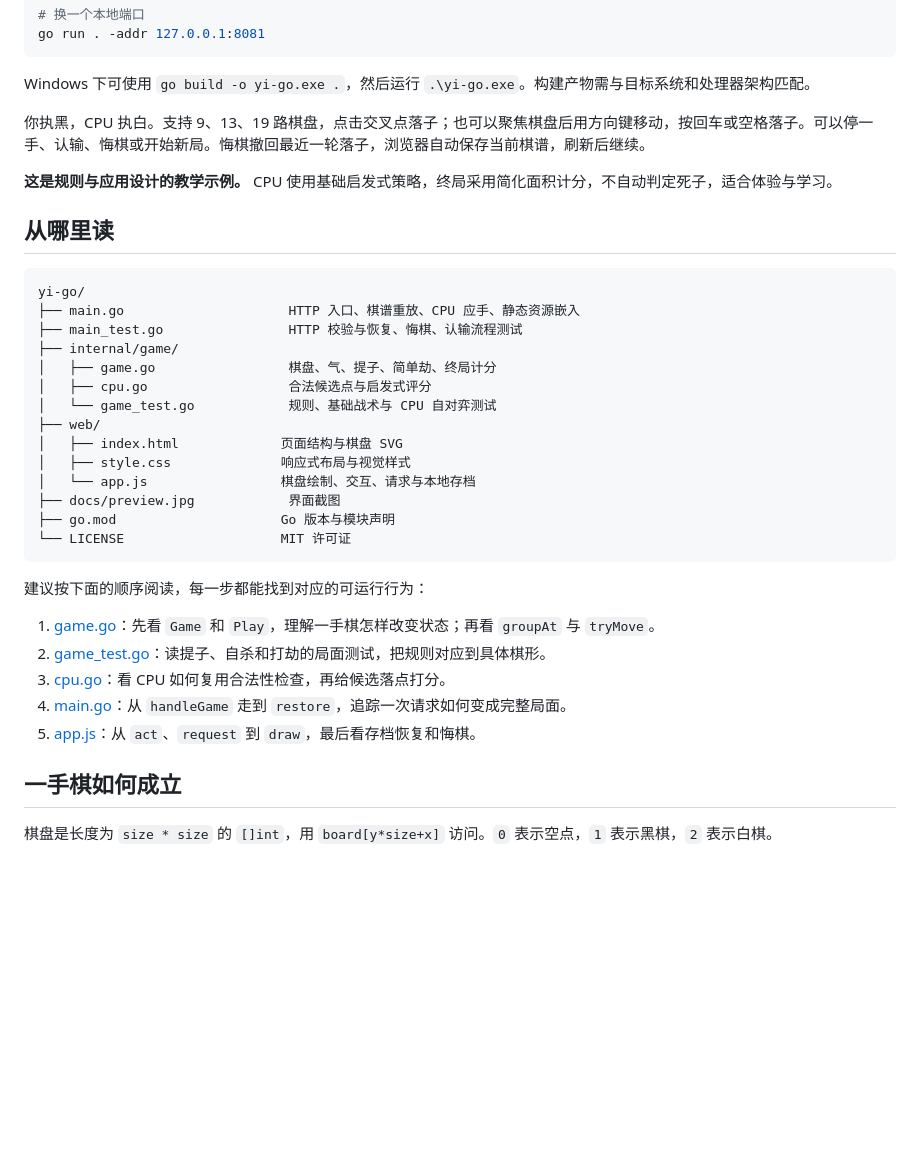
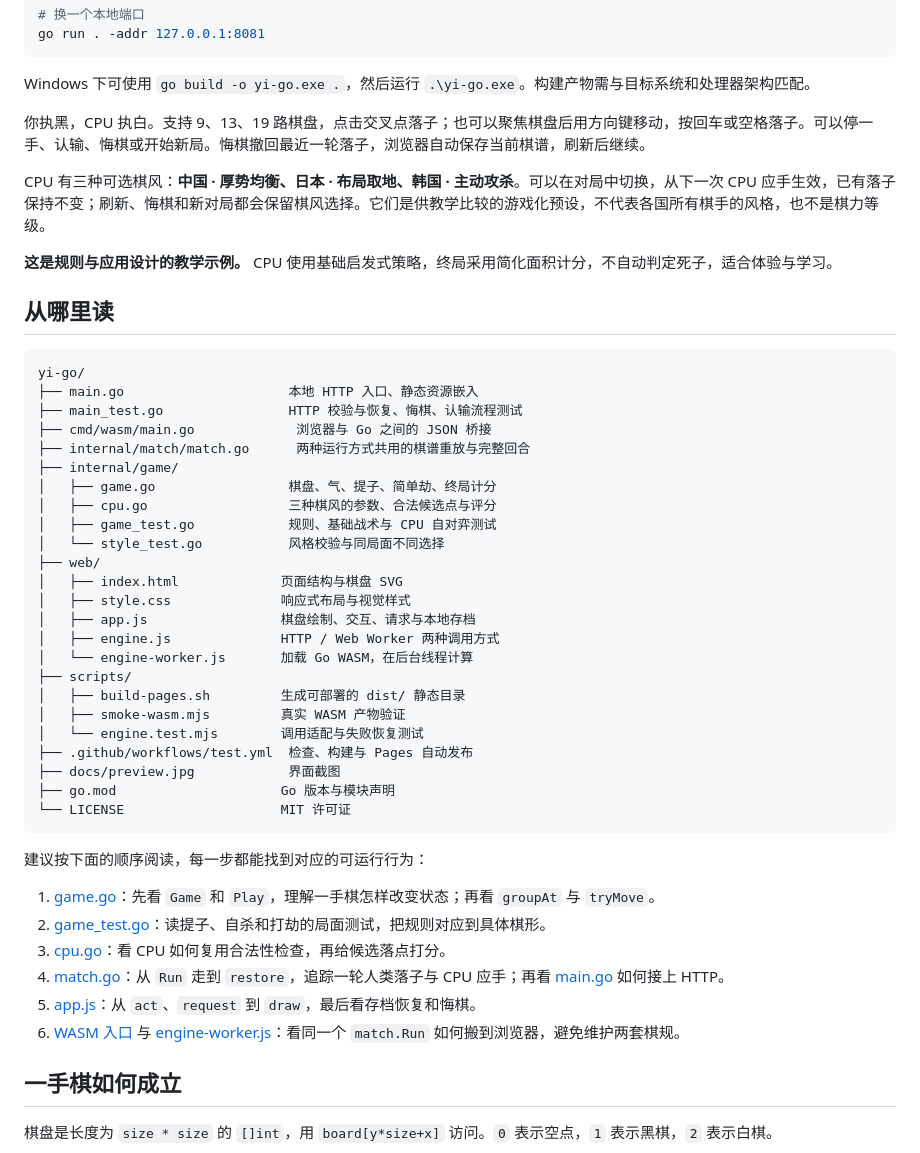
Before and after one commit to Lazarus-coder/yi-go, a Markdown page: README.md, the part around the change printed below. Drawn GitHub-style; blank space fills up the shorter version.

````diff
--- a/README.md
+++ b/README.md
@@ -31,22 +33,34 @@ Windows 下可使用 `go build -o yi-go.exe .`，然后运行 `.\yi-go.exe`。
 
 你执黑，CPU 执白。支持 9、13、19 路棋盘，点击交叉点落子；也可以聚焦棋盘后用方向键移动，按回车或空格落子。可以停一手、认输、悔棋或开始新局。悔棋撤回最近一轮落子，浏览器自动保存当前棋谱，刷新后继续。
 
+CPU 有三种可选棋风：**中国 · 厚势均衡、日本 · 布局取地、韩国 · 主动攻杀**。可以在对局中切换，从下一次 CPU 应手生效，已有落子保持不变；刷新、悔棋和新对局都会保留棋风选择。它们是供教学比较的游戏化预设，不代表各国所有棋手的风格，也不是棋力等级。
+
 **这是规则与应用设计的教学示例。** CPU 使用基础启发式策略，终局采用简化面积计分，不自动判定死子，适合体验与学习。
 
 ## 从哪里读
 
 ```text
 yi-go/
-├── main.go                     HTTP 入口、棋谱重放、CPU 应手、静态资源嵌入
+├── main.go                     本地 HTTP 入口、静态资源嵌入
 ├── main_test.go                HTTP 校验与恢复、悔棋、认输流程测试
+├── cmd/wasm/main.go             浏览器与 Go 之间的 JSON 桥接
+├── internal/match/match.go      两种运行方式共用的棋谱重放与完整回合
 ├── internal/game/
 │   ├── game.go                 棋盘、气、提子、简单劫、终局计分
-│   ├── cpu.go                  合法候选点与启发式评分
-│   └── game_test.go            规则、基础战术与 CPU 自对弈测试
+│   ├── cpu.go                  三种棋风的参数、合法候选点与评分
+│   ├── game_test.go            规则、基础战术与 CPU 自对弈测试
+│   └── style_test.go           风格校验与同局面不同选择
 ├── web/
 │   ├── index.html             页面结构与棋盘 SVG
 │   ├── style.css              响应式布局与视觉样式
-│   └── app.js                 棋盘绘制、交互、请求与本地存档
+│   ├── app.js                 棋盘绘制、交互、请求与本地存档
+│   ├── engine.js              HTTP / Web Worker 两种调用方式
+│   └── engine-worker.js       加载 Go WASM，在后台线程计算
+├── scripts/
+│   ├── build-pages.sh         生成可部署的 dist/ 静态目录
+│   ├── smoke-wasm.mjs         真实 WASM 产物验证
+│   └── engine.test.mjs        调用适配与失败恢复测试
+├── .github/workflows/test.yml  检查、构建与 Pages 自动发布
 ├── docs/preview.jpg            界面截图
 ├── go.mod                     Go 版本与模块声明
 └── LICENSE                    MIT 许可证
@@ -57,8 +71,9 @@ yi-go/
 1. [game.go](internal/game/game.go)：先看 `Game` 和 `Play`，理解一手棋怎样改变状态；再看 `groupAt` 与 `tryMove`。
 2. [game_test.go](internal/game/game_test.go)：读提子、自杀和打劫的局面测试，把规则对应到具体棋形。
 3. [cpu.go](internal/game/cpu.go)：看 CPU 如何复用合法性检查，再给候选落点打分。
-4. [main.go](main.go)：从 `handleGame` 走到 `restore`，追踪一次请求如何变成完整局面。
+4. [match.go](internal/match/match.go)：从 `Run` 走到 `restore`，追踪一轮人类落子与 CPU 应手；再看 [main.go](main.go) 如何接上 HTTP。
 5. [app.js](web/app.js)：从 `act`、`request` 到 `draw`，最后看存档恢复和悔棋。
+6. [WASM 入口](cmd/wasm/main.go) 与 [engine-worker.js](web/engine-worker.js)：看同一个 `match.Run` 如何搬到浏览器，避免维护两套棋规。
 
 ## 一手棋如何成立
 
````
Also changed, not shown: other parts of README.md (+54 -12 lines), docs/preview.jpg, 18 other files.
